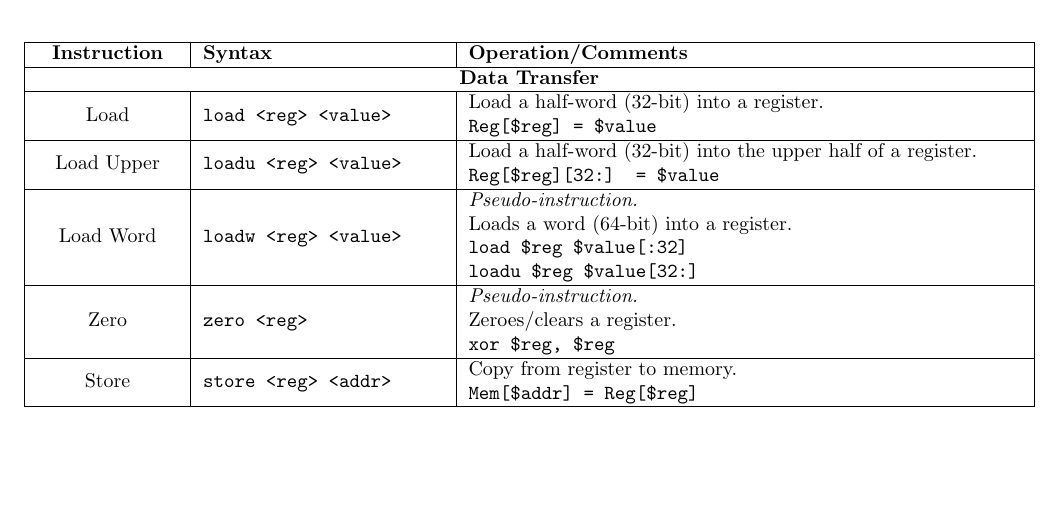
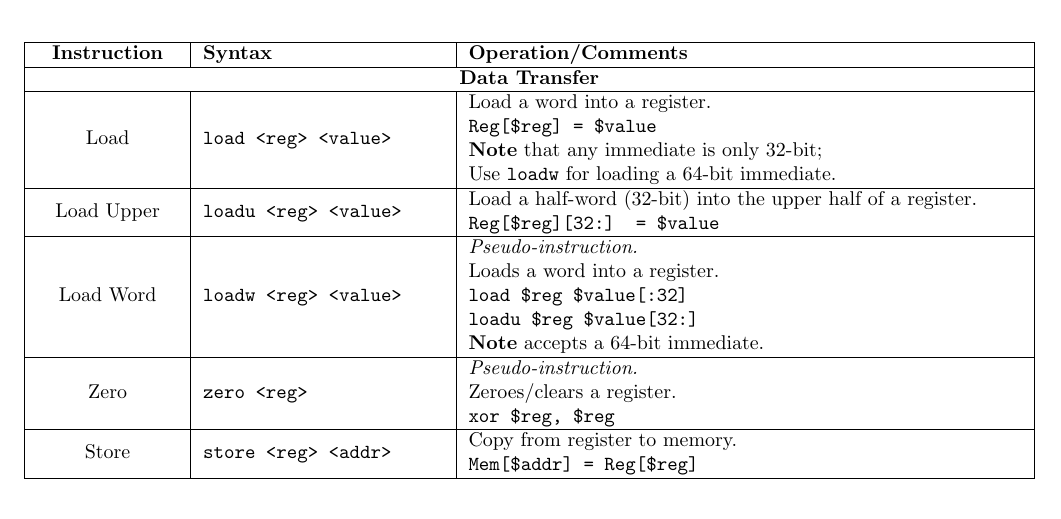
Before and after one commit to triflicacid/uni-project, a LaTeX document (docs/processor.tex): part of page 2 of 6, cut so that both start at the same text. Compiled offline with pdfLaTeX.

Commit message:
clarifies 'load' description in documentation

```diff
--- a/docs/processor.tex
+++ b/docs/processor.tex
@@ -139,14 +139,18 @@ The following table specifies possible addressing modes.
     \hline
     \multicolumn{3}{|c|}{\textbf{Data Transfer}} \\
     \hline
-    Load & \texttt{load <reg> <value>} & \makecell[l]{Load a half-word (32-bit) into a register.\\\texttt{Reg[\$reg] = \$value}} \\
+    Load & \texttt{load <reg> <value>} & \makecell[l]{Load a word into a register.\\%
+    \texttt{Reg[\$reg] = \$value}\\%
+    \textbf{Note} that any immediate is only 32-bit;\\%
+    Use \texttt{loadw} for loading a 64-bit immediate.} \\
     \hline
     Load Upper & \texttt{loadu <reg> <value>} & \makecell[l]{Load a half-word (32-bit) into the upper half of a register.\\\texttt{Reg[\$reg][32:] = \$value}} \\
     \hline
     Load Word & \texttt{loadw <reg> <value>} & \makecell[l]{\textit{Pseudo-instruction.}\\%
-    Loads a word (64-bit) into a register.\\%
+    Loads a word into a register.\\%
     \texttt{load \$reg \$value[:32]}\\%
-    \texttt{loadu \$reg \$value[32:]}} \\
+    \texttt{loadu \$reg \$value[32:]}\\%
+    \textbf{Note} accepts a 64-bit immediate.} \\
     \hline
     Zero & \texttt{zero <reg>} & \makecell[l]{\textit{Pseudo-instruction.}\\%
     Zeroes/clears a register.\\%
```
Also changed, not shown: out/processor.pdf, 2 other files.
